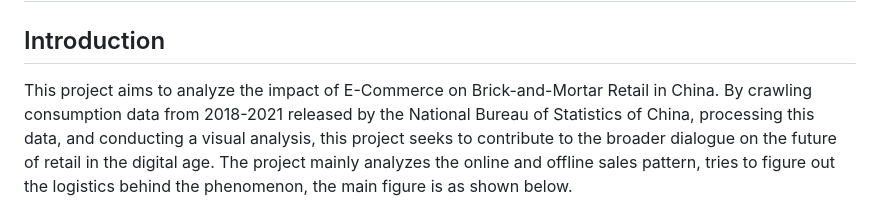
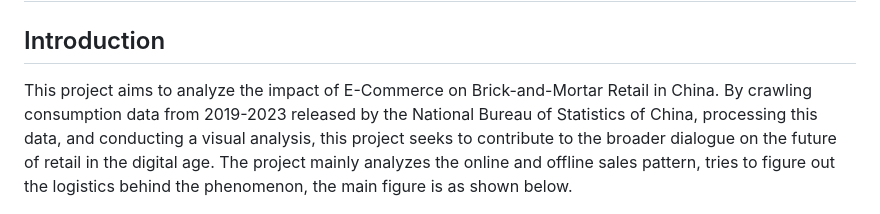
Before and after one commit to AdaChen1130/Ecommerce-affecting-brickandmortar-retail, a Markdown page: README.md, the part around the change. GitHub-like rendering.

```diff
--- a/README.md
+++ b/README.md
@@ -2,7 +2,7 @@
 
 ## Introduction
 
-This project aims to analyze the impact of E-Commerce on Brick-and-Mortar Retail in China. By crawling consumption data from 2018-2021 released by the National Bureau of Statistics of China, processing this data, and conducting a visual analysis, this project seeks to contribute to the broader dialogue on the future of retail in the digital age.
+This project aims to analyze the impact of E-Commerce on Brick-and-Mortar Retail in China. By crawling consumption data from 2019-2023 released by the National Bureau of Statistics of China, processing this data, and conducting a visual analysis, this project seeks to contribute to the broader dialogue on the future of retail in the digital age.
 The project mainly analyzes the online and offline sales pattern, tries to figure out the logistics behind the phenomenon, the main figure is as shown below.
 
 ![Camparison of online and offline sales pattern](https://github.com/AdaChen1130/Ecommerce-affecting-brickandmortar-retail/blob/main/img/online_offline_Compare.png)
```
